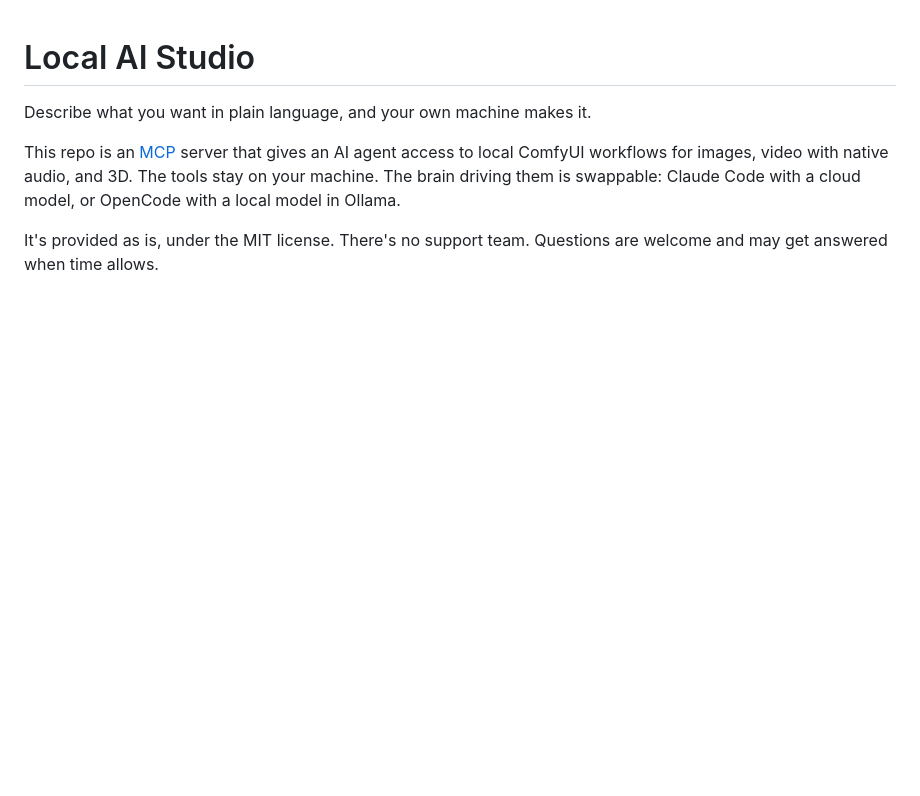
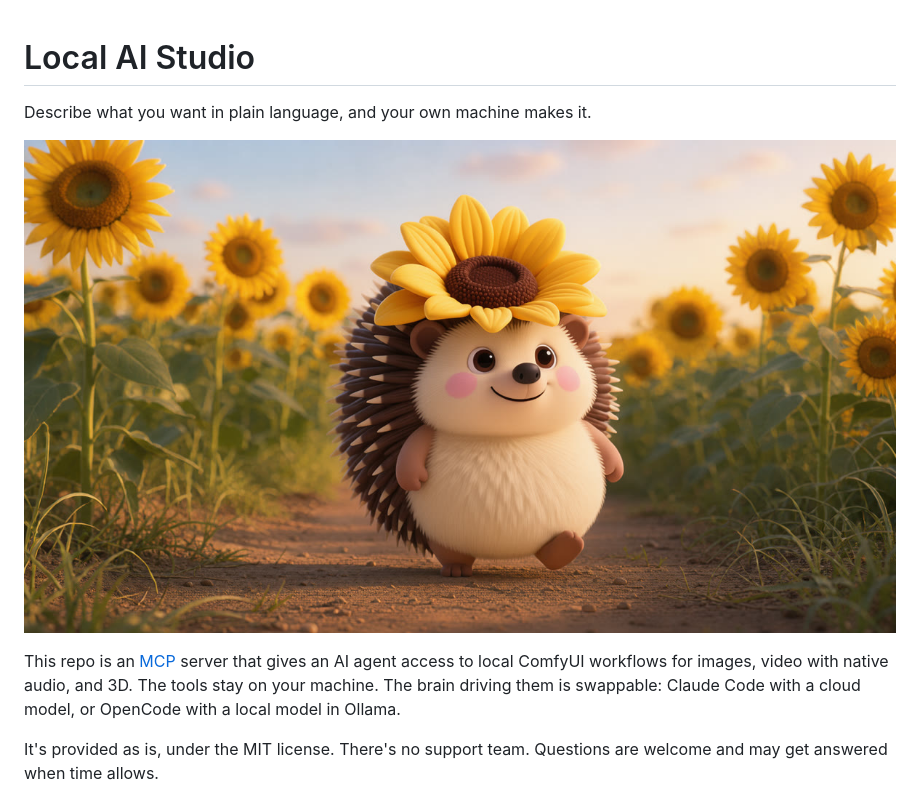
Before and after one commit to makeratl/local-ai-studio, a Markdown page: README.md, the part around one of its changes. GitHub-like rendering; pictures changed too: docs/images/hero-sunflower-field.jpg (added); blank space fills up the shorter version.

Commit message:
Add example images and architecture diagram to README
Co-Authored-By: Claude Opus 5.5 <noreply@anthropic.com>

```diff
--- a/README.md
+++ b/README.md
@@ -2,6 +2,8 @@
 
 Describe what you want in plain language, and your own machine makes it.
 
+![A hedgehog with a sunflower crown walking through a sunflower field](docs/images/hero-sunflower-field.jpg)
+
 This repo is an [MCP](https://modelcontextprotocol.io) server that gives an AI agent access to local ComfyUI workflows for images, video with native audio, and 3D. The tools stay on your machine. The brain driving them is swappable: Claude Code with a cloud model, or OpenCode with a local model in Ollama.
 
 It's provided as is, under the MIT license. There's no support team. Questions are welcome and may get answered when time allows.
```
Also changed, not shown: other parts of README.md (+24 -0 lines), docs/images/3d-solid-mesh.jpg (added), docs/images/image-edit.jpg (added), docs/images/image-text-to-image.jpg (added), 1 other file.
